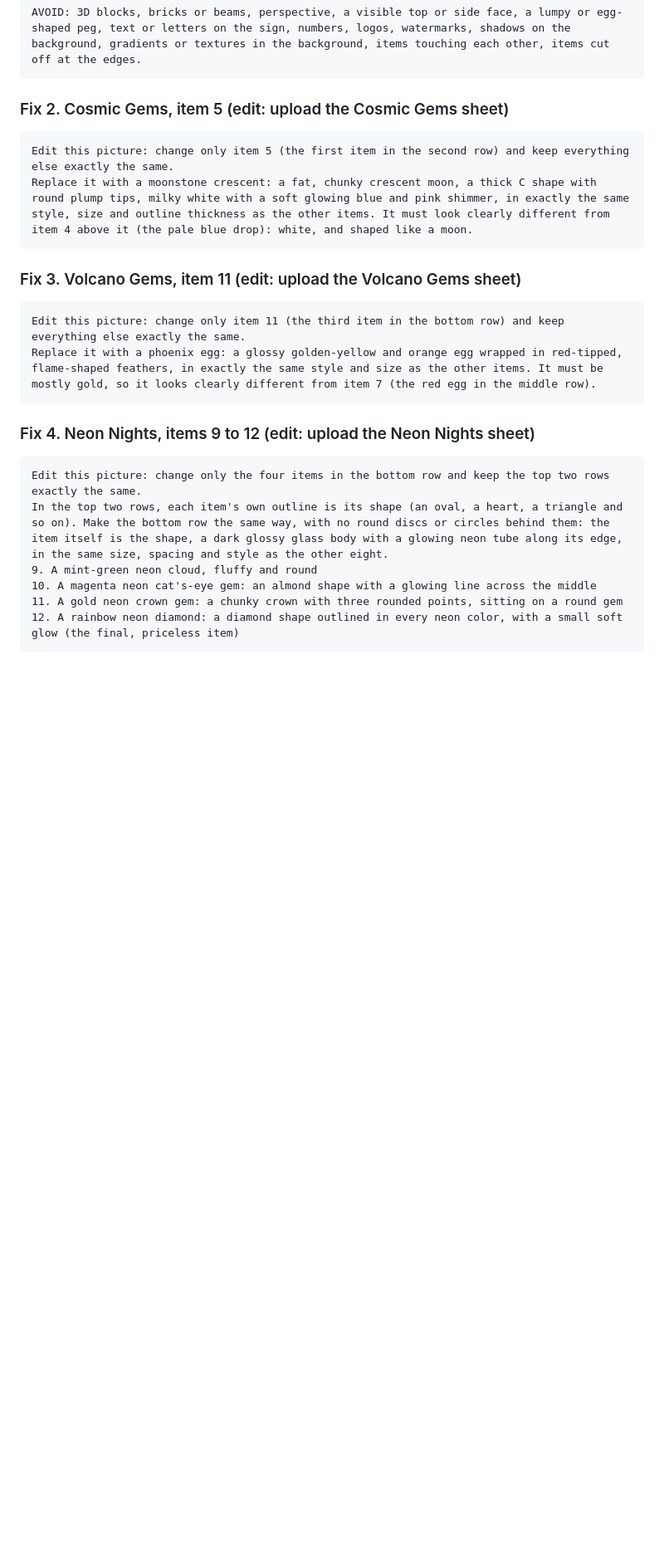
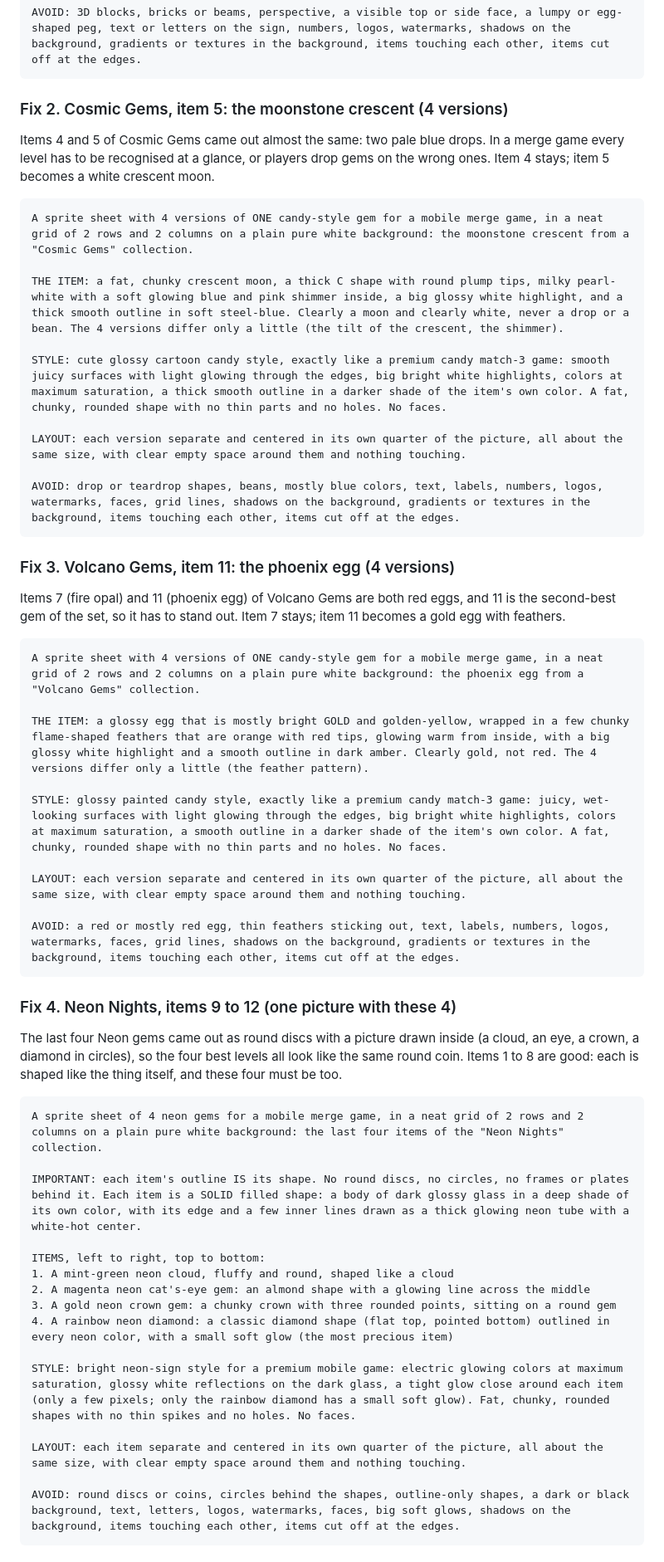
Before and after one commit to Sinadehesh/Happy-Fruit-merge, a Markdown page: ASSET_PROMPTS.md, the part around one of its changes. Shown at 83% size. Rendered like a GitHub page; blank space fills up the shorter version.

````diff
--- a/ASSET_PROMPTS.md
+++ b/ASSET_PROMPTS.md
@@ -444,28 +448,57 @@ STYLE: ultra-saturated candy style like a premium candy match-3 game: glossy, ju
 AVOID: 3D blocks, bricks or beams, perspective, a visible top or side face, a lumpy or egg-shaped peg, text or letters on the sign, numbers, logos, watermarks, shadows on the background, gradients or textures in the background, items touching each other, items cut off at the edges.
 ```
 
-### Fix 2. Cosmic Gems, item 5 (edit: upload the Cosmic Gems sheet)
+### Fix 2. Cosmic Gems, item 5: the moonstone crescent (4 versions)
+
+Items 4 and 5 of Cosmic Gems came out almost the same: two pale blue drops. In a merge game every level has to be recognised at a glance, or players drop gems on the wrong ones. Item 4 stays; item 5 becomes a white crescent moon.
 
 ```
-Edit this picture: change only item 5 (the first item in the second row) and keep everything else exactly the same.
-Replace it with a moonstone crescent: a fat, chunky crescent moon, a thick C shape with round plump tips, milky white with a soft glowing blue and pink shimmer, in exactly the same style, size and outline thickness as the other items. It must look clearly different from item 4 above it (the pale blue drop): white, and shaped like a moon.
+A sprite sheet with 4 versions of ONE candy-style gem for a mobile merge game, in a neat grid of 2 rows and 2 columns on a plain pure white background: the moonstone crescent from a "Cosmic Gems" collection.
+
+THE ITEM: a fat, chunky crescent moon, a thick C shape with round plump tips, milky pearl-white with a soft glowing blue and pink shimmer inside, a big glossy white highlight, and a thick smooth outline in soft steel-blue. Clearly a moon and clearly white, never a drop or a bean. The 4 versions differ only a little (the tilt of the crescent, the shimmer).
+
+STYLE: cute glossy cartoon candy style, exactly like a premium candy match-3 game: smooth juicy surfaces with light glowing through the edges, big bright white highlights, colors at maximum saturation, a thick smooth outline in a darker shade of the item's own color. A fat, chunky, rounded shape with no thin parts and no holes. No faces.
+
+LAYOUT: each version separate and centered in its own quarter of the picture, all about the same size, with clear empty space around them and nothing touching.
+
+AVOID: drop or teardrop shapes, beans, mostly blue colors, text, labels, numbers, logos, watermarks, faces, grid lines, shadows on the background, gradients or textures in the background, items touching each other, items cut off at the edges.
 ```
 
-### Fix 3. Volcano Gems, item 11 (edit: upload the Volcano Gems sheet)
+### Fix 3. Volcano Gems, item 11: the phoenix egg (4 versions)
+
+Items 7 (fire opal) and 11 (phoenix egg) of Volcano Gems are both red eggs, and 11 is the second-best gem of the set, so it has to stand out. Item 7 stays; item 11 becomes a gold egg with feathers.
 
 ```
-Edit this picture: change only item 11 (the third item in the bottom row) and keep everything else exactly the same.
-Replace it with a phoenix egg: a glossy golden-yellow and orange egg wrapped in red-tipped, flame-shaped feathers, in exactly the same style and size as the other items. It must be mostly gold, so it looks clearly different from item 7 (the red egg in the middle row).
+A sprite sheet with 4 versions of ONE candy-style gem for a mobile merge game, in a neat grid of 2 rows and 2 columns on a plain pure white background: the phoenix egg from a "Volcano Gems" collection.
+
+THE ITEM: a glossy egg that is mostly bright GOLD and golden-yellow, wrapped in a few chunky flame-shaped feathers that are orange with red tips, glowing warm from inside, with a big glossy white highlight and a smooth outline in dark amber. Clearly gold, not red. The 4 versions differ only a little (the feather pattern).
+
+STYLE: glossy painted candy style, exactly like a premium candy match-3 game: juicy, wet-looking surfaces with light glowing through the edges, big bright white highlights, colors at maximum saturation, a smooth outline in a darker shade of the item's own color. A fat, chunky, rounded shape with no thin parts and no holes. No faces.
+
+LAYOUT: each version separate and centered in its own quarter of the picture, all about the same size, with clear empty space around them and nothing touching.
+
+AVOID: a red or mostly red egg, thin feathers sticking out, text, labels, numbers, logos, watermarks, faces, grid lines, shadows on the background, gradients or textures in the background, items touching each other, items cut off at the edges.
 ```
 
-### Fix 4. Neon Nights, items 9 to 12 (edit: upload the Neon Nights sheet)
+### Fix 4. Neon Nights, items 9 to 12 (one picture with these 4)
+
+The last four Neon gems came out as round discs with a picture drawn inside (a cloud, an eye, a crown, a diamond in circles), so the four best levels all look like the same round coin. Items 1 to 8 are good: each is shaped like the thing itself, and these four must be too.
 
 ```
-Edit this picture: change only the four items in the bottom row and keep the top two rows exactly the same.
-In the top two rows, each item's own outline is its shape (an oval, a heart, a triangle and so on). Make the bottom row the same way, with no round discs or circles behind them: the item itself is the shape, a dark glossy glass body with a glowing neon tube along its edge, in the same size, spacing and style as the other eight.
-9. A mint-green neon cloud, fluffy and round
-10. A magenta neon cat's-eye gem: an almond shape with a glowing line across the middle
-11. A gold neon crown gem: a chunky crown with three rounded points, sitting on a round gem
-12. A rainbow neon diamond: a diamond shape outlined in every neon color, with a small soft glow (the final, priceless item)
+A sprite sheet of 4 neon gems for a mobile merge game, in a neat grid of 2 rows and 2 columns on a plain pure white background: the last four items of the "Neon Nights" collection.
+
+IMPORTANT: each item's outline IS its shape. No round discs, no circles, no frames or plates behind it. Each item is a SOLID filled shape: a body of dark glossy glass in a deep shade of its own color, with its edge and a few inner lines drawn as a thick glowing neon tube with a white-hot center.
+
+ITEMS, left to right, top to bottom:
+1. A mint-green neon cloud, fluffy and round, shaped like a cloud
+2. A magenta neon cat's-eye gem: an almond shape with a glowing line across the middle
+3. A gold neon crown gem: a chunky crown with three rounded points, sitting on a round gem
+4. A rainbow neon diamond: a classic diamond shape (flat top, pointed bottom) outlined in every neon color, with a small soft glow (the most precious item)
+
+STYLE: bright neon-sign style for a premium mobile game: electric glowing colors at maximum saturation, glossy white reflections on the dark glass, a tight glow close around each item (only a few pixels; only the rainbow diamond has a small soft glow). Fat, chunky, rounded shapes with no thin spikes and no holes. No faces.
+
+LAYOUT: each item separate and centered in its own quarter of the picture, all about the same size, with clear empty space around them and nothing touching.
+
+AVOID: round discs or coins, circles behind the shapes, outline-only shapes, a dark or black background, text, letters, logos, watermarks, faces, big soft glows, shadows on the background, items touching each other, items cut off at the edges.
 ```
 
````
Also changed, not shown: other parts of ASSET_PROMPTS.md (+34 -8 lines).
